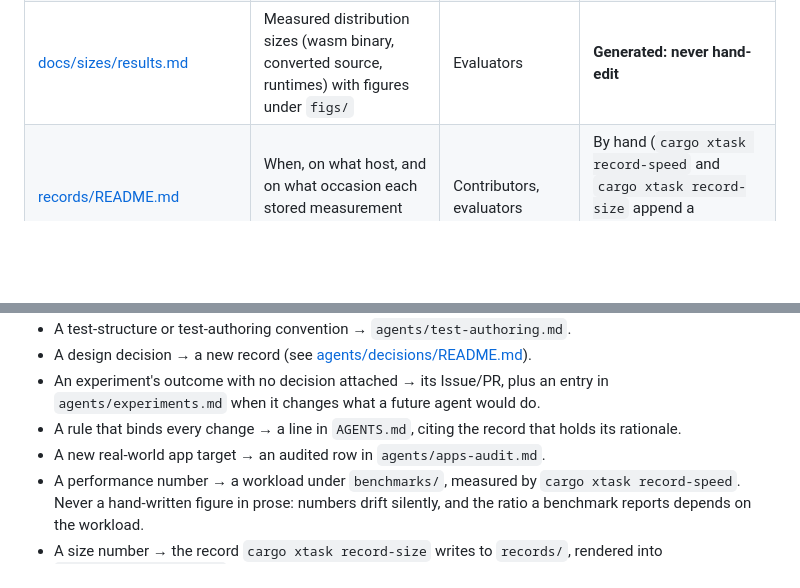
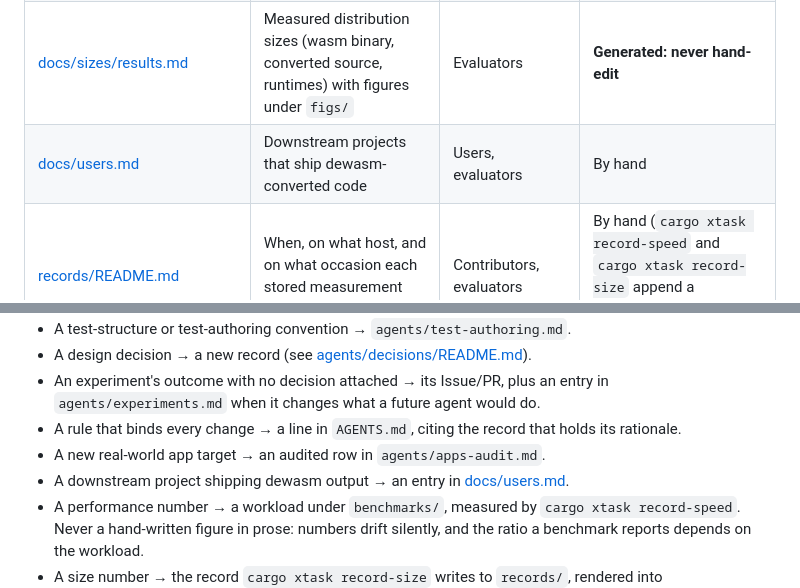
Before and after one commit to dewasm/dewasm, a Markdown page: agents/docs-policy.md, 2 parts joined by grey strips. Drawn GitHub-style; blank space fills up the shorter version.

```diff
--- a/agents/docs-policy.md
+++ b/agents/docs-policy.md
@@ -30,6 +30,7 @@ A document a user would never open, but an agent must consult before changing so
 | [docs/benchmarks/results.md](../docs/benchmarks/results.md) | Measured performance, with figures under `figs/` | Evaluators | **Generated: never hand-edit** |
 | [docs/sizes/](../docs/sizes/README.md) | How to run the size record and read its numbers | Contributors | By hand |
 | [docs/sizes/results.md](../docs/sizes/results.md) | Measured distribution sizes (wasm binary, converted source, runtimes) with figures under `figs/` | Evaluators | **Generated: never hand-edit** |
+| [docs/users.md](../docs/users.md) | Downstream projects that ship dewasm-converted code | Users, evaluators | By hand |
 | [records/README.md](../records/README.md) | When, on what host, and on what occasion each stored measurement record was taken | Contributors, evaluators | By hand (`cargo xtask record-speed` and `cargo xtask record-size` append a placeholder line per record they write) |
 
 ## Rules
@@ -59,6 +60,7 @@ A document a user would never open, but an agent must consult before changing so
 - An experiment's outcome with no decision attached → its Issue/PR, plus an entry in `agents/experiments.md` when it changes what a future agent would do.
 - A rule that binds every change → a line in `AGENTS.md`, citing the record that holds its rationale.
 - A new real-world app target → an audited row in `agents/apps-audit.md`.
+- A downstream project shipping dewasm output → an entry in [docs/users.md](../docs/users.md).
 - A performance number → a workload under `benchmarks/`, measured by `cargo xtask record-speed`.
   Never a hand-written figure in prose: numbers drift silently, and the ratio a benchmark reports depends on the workload.
 - A size number → the record `cargo xtask record-size` writes to `records/`, rendered into `docs/sizes/results.md`, for the same reason: a generated artifact's size changes with every codegen change.
```
Also changed, not shown: README.md (+1 -1 lines), docs/users.md (added, +24 -0 lines).
